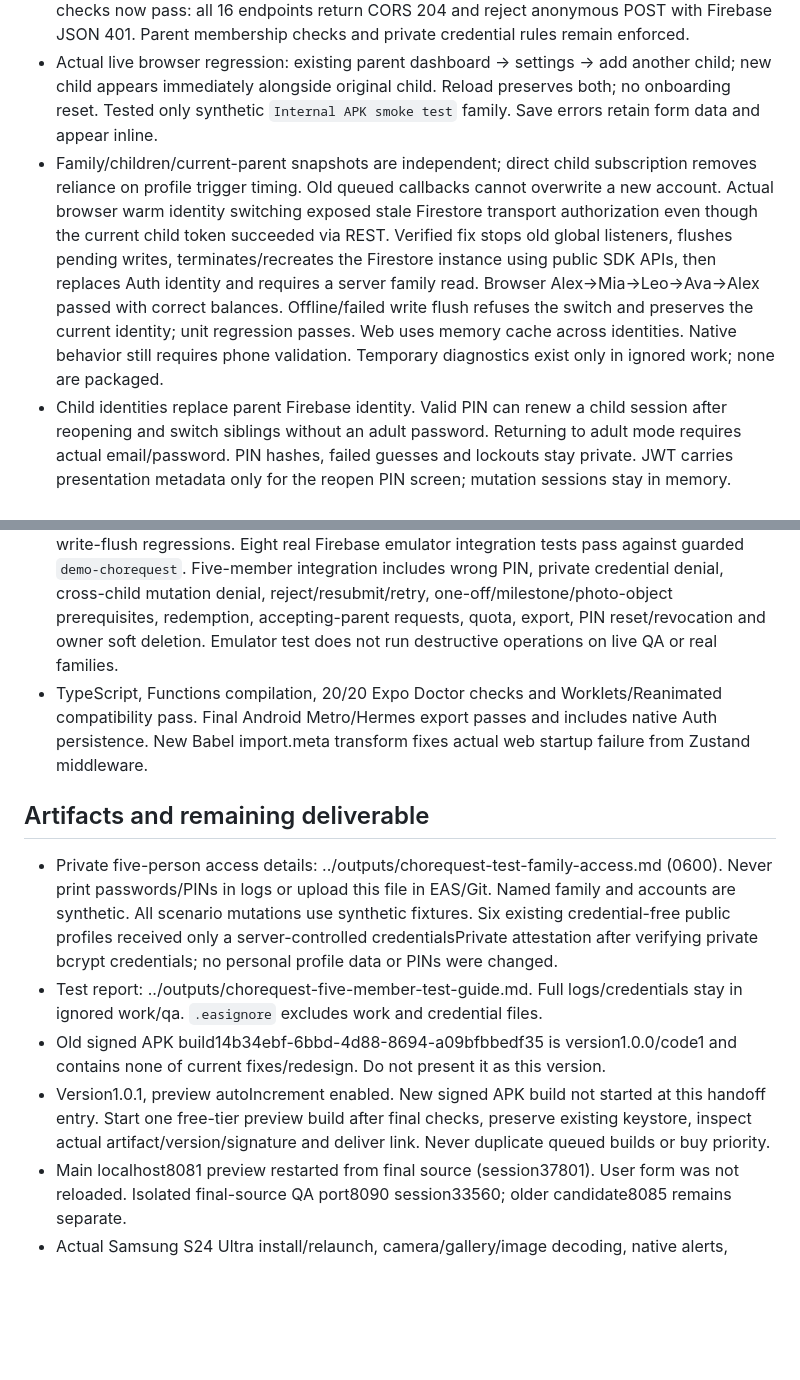
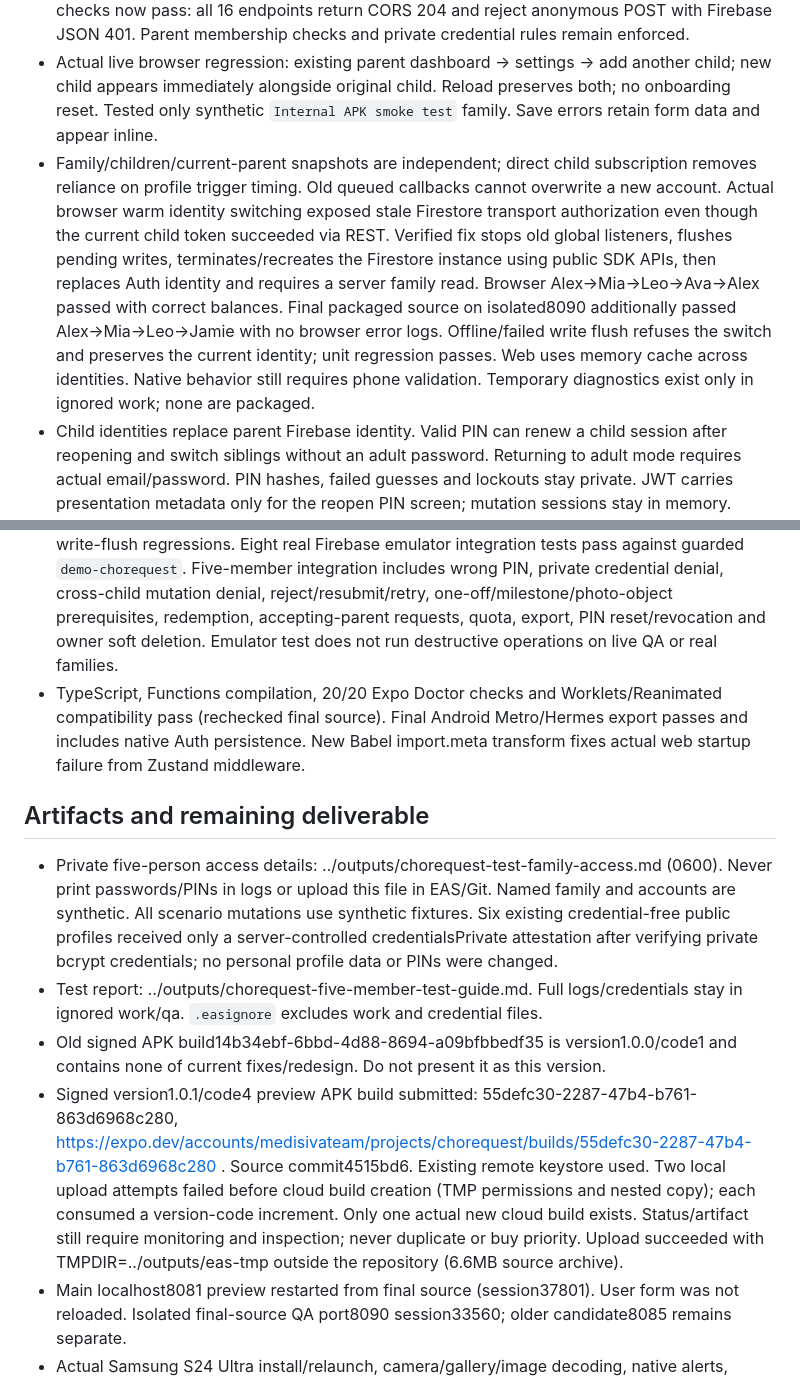
Before and after one commit to Medisiva/ChoreQuest, a Markdown page: RELEASE_READINESS.md, 2 parts joined by grey strips. GitHub-like rendering; blank space fills up the shorter version.

Commit message:
Record submitted Android 1.0.1 test build and final profile QA

```diff
--- a/RELEASE_READINESS.md
+++ b/RELEASE_READINESS.md
@@ -6,7 +6,7 @@ This entry is authoritative. Earlier entries below retain historical limitations
 
 - Approved scoped Cloud Run `roles/run.invoker` binding applied directly to `projects/chorequest-prod/locations/us-central1/services/createchildprofile`. Deploying `{invoker: "public"}` alone did not apply it. Actual IAM readback and live preflight/anonymous checks now pass: all 16 endpoints return CORS 204 and reject anonymous POST with Firebase JSON 401. Parent membership checks and private credential rules remain enforced.
 - Actual live browser regression: existing parent dashboard → settings → add another child; new child appears immediately alongside original child. Reload preserves both; no onboarding reset. Tested only synthetic `Internal APK smoke test` family. Save errors retain form data and appear inline.
-- Family/children/current-parent snapshots are independent; direct child subscription removes reliance on profile trigger timing. Old queued callbacks cannot overwrite a new account. Actual browser warm identity switching exposed stale Firestore transport authorization even though the current child token succeeded via REST. Verified fix stops old global listeners, flushes pending writes, terminates/recreates the Firestore instance using public SDK APIs, then replaces Auth identity and requires a server family read. Browser Alex→Mia→Leo→Ava→Alex passed with correct balances. Offline/failed write flush refuses the switch and preserves the current identity; unit regression passes. Web uses memory cache across identities. Native behavior still requires phone validation. Temporary diagnostics exist only in ignored work; none are packaged.
+- Family/children/current-parent snapshots are independent; direct child subscription removes reliance on profile trigger timing. Old queued callbacks cannot overwrite a new account. Actual browser warm identity switching exposed stale Firestore transport authorization even though the current child token succeeded via REST. Verified fix stops old global listeners, flushes pending writes, terminates/recreates the Firestore instance using public SDK APIs, then replaces Auth identity and requires a server family read. Browser Alex→Mia→Leo→Ava→Alex passed with correct balances. Final packaged source on isolated8090 additionally passed Alex→Mia→Leo→Jamie with no browser error logs. Offline/failed write flush refuses the switch and preserves the current identity; unit regression passes. Web uses memory cache across identities. Native behavior still requires phone validation. Temporary diagnostics exist only in ignored work; none are packaged.
 - Child identities replace parent Firebase identity. Valid PIN can renew a child session after reopening and switch siblings without an adult password. Returning to adult mode requires actual email/password. PIN hashes, failed guesses and lockouts stay private. JWT carries presentation metadata only for the reopen PIN screen; mutation sessions stay in memory. Native Auth now configures AsyncStorage identity persistence; browser reopen is verified, native reopen requires device testing.
 - Correct five parent/four child tab groups. Web confirmation/error dialogs work. New reward creation, suggested-parent reward review, and server-owned parent redemption are wired. Real earnings/badges replace placeholder progress. Progress-style and local foreground device-alert preferences persist. Remote/background push is not implemented.
 - Parent wallet uses its own ledger. Dashboard weekly earnings use the ledger and retain completed quest stars. Library contains 82 curated tasks; customization retains selected template and reports load/post failures. Browser completed a customized quest form through all steps and saved it.
@@ -14,14 +14,14 @@ This entry is authoritative. Earlier entries below retain historical limitations
 - Live five-member family `qa-bright-family-oct10-2026` is guarded by `isQaFixture`. Alex/Jamie independently sign in; Mia age4, Leo8, Ava12 use PINs. Live quest/child reward/request/parent reward flows pass; retries do not duplicate financial entries. Final balances: Alex0, Jamie2, Mia0, Leo10, Ava0. Mia earned5 and redeemed a story; Leo earned10; Ava's confirmed request earned Jamie5 and Jamie spent3. All three children remain present.
 - Browser 390x844: Mia PIN-only login, reload/PIN renewal, real First Quest badge, Mia→Leo sibling switch, second-parent approval, library customization, settings toggle persistence, second-child save/reopen. Export downloaded to Downloads/chorequest-family-export.json; verified two parents/three children and no PIN hashes. In-app browser download event timed out, but the actual saved file was verified.
 - 88 automated tests passed: 29 app and 59 backend, including denied server-read and failed write-flush regressions. Eight real Firebase emulator integration tests pass against guarded `demo-chorequest`. Five-member integration includes wrong PIN, private credential denial, cross-child mutation denial, reject/resubmit/retry, one-off/milestone/photo-object prerequisites, redemption, accepting-parent requests, quota, export, PIN reset/revocation and owner soft deletion. Emulator test does not run destructive operations on live QA or real families.
-- TypeScript, Functions compilation, 20/20 Expo Doctor checks and Worklets/Reanimated compatibility pass. Final Android Metro/Hermes export passes and includes native Auth persistence. New Babel import.meta transform fixes actual web startup failure from Zustand middleware.
+- TypeScript, Functions compilation, 20/20 Expo Doctor checks and Worklets/Reanimated compatibility pass (rechecked final source). Final Android Metro/Hermes export passes and includes native Auth persistence. New Babel import.meta transform fixes actual web startup failure from Zustand middleware.
 
 ## Artifacts and remaining deliverable
 
 - Private five-person access details: ../outputs/chorequest-test-family-access.md (0600). Never print passwords/PINs in logs or upload this file in EAS/Git. Named family and accounts are synthetic. All scenario mutations use synthetic fixtures. Six existing credential-free public profiles received only a server-controlled credentialsPrivate attestation after verifying private bcrypt credentials; no personal profile data or PINs were changed.
 - Test report: ../outputs/chorequest-five-member-test-guide.md. Full logs/credentials stay in ignored work/qa. `.easignore` excludes work and credential files.
 - Old signed APK build14b34ebf-6bbd-4d88-8694-a09bfbbedf35 is version1.0.0/code1 and contains none of current fixes/redesign. Do not present it as this version.
-- Version1.0.1, preview autoIncrement enabled. New signed APK build not started at this handoff entry. Start one free-tier preview build after final checks, preserve existing keystore, inspect actual artifact/version/signature and deliver link. Never duplicate queued builds or buy priority.
+- Signed version1.0.1/code4 preview APK build submitted: 55defc30-2287-47b4-b761-863d6968c280, https://expo.dev/accounts/medisivateam/projects/chorequest/builds/55defc30-2287-47b4-b761-863d6968c280 . Source commit4515bd6. Existing remote keystore used. Two local upload attempts failed before cloud build creation (TMP permissions and nested copy); each consumed a version-code increment. Only one actual new cloud build exists. Status/artifact still require monitoring and inspection; never duplicate or buy priority. Upload succeeded with TMPDIR=../outputs/eas-tmp outside the repository (6.6MB source archive).
 - Main localhost8081 preview restarted from final source (session37801). User form was not reloaded. Isolated final-source QA port8090 session33560; older candidate8085 remains separate.
 - Actual Samsung S24 Ultra install/relaunch, camera/gallery/image decoding, native alerts, accessibility/keyboard layouts, offline recovery and native crash logs remain device validation. No claim of physical-device testing. Dependency advisories, Android permissions/store forms/privacy URLs, remote notification credentials and parent invitation/individual parent exit need scoped store-release work.
 
```
